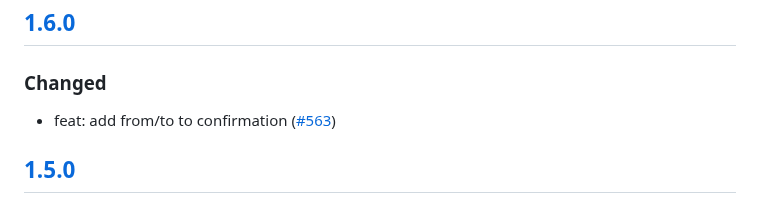
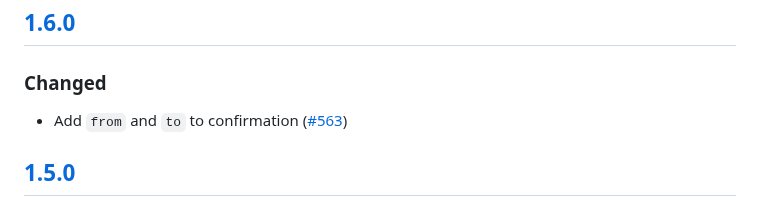
Before and after one commit to MetaMask/snap-bitcoin-wallet, a Markdown page: packages/snap/CHANGELOG.md, the part around the change. Rendered like a GitHub page.

Commit message:
Update packages/snap/CHANGELOG.md
Co-authored-by: Alejandro Garcia Anglada <aganglada@gmail.com>

```diff
--- a/packages/snap/CHANGELOG.md
+++ b/packages/snap/CHANGELOG.md
@@ -11,7 +11,7 @@ and this project adheres to [Semantic Versioning](https://semver.org/spec/v2.0.0
 
 ### Changed
 
-- feat: add from/to to confirmation ([#563](https://github.com/MetaMask/snap-bitcoin-wallet/pull/563))
+- Add `from` and `to` to confirmation ([#563](https://github.com/MetaMask/snap-bitcoin-wallet/pull/563))
 
 ## [1.5.0]
 
```
